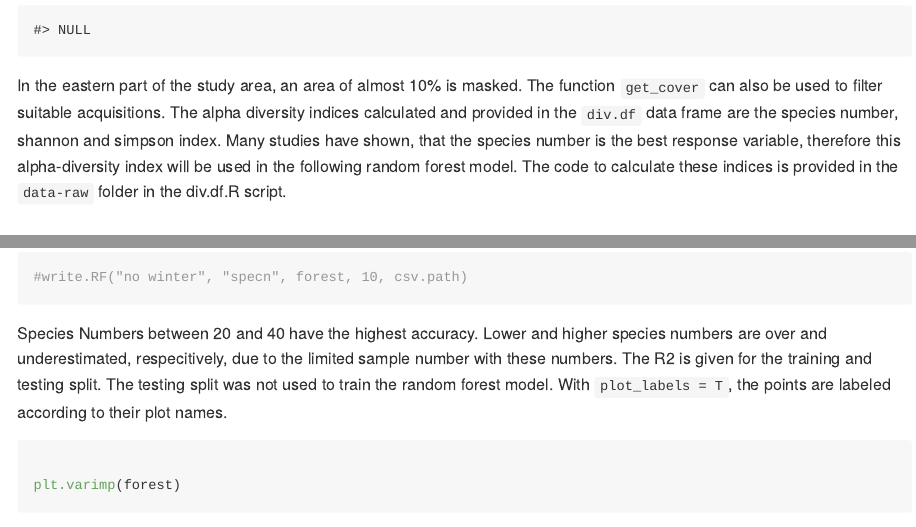
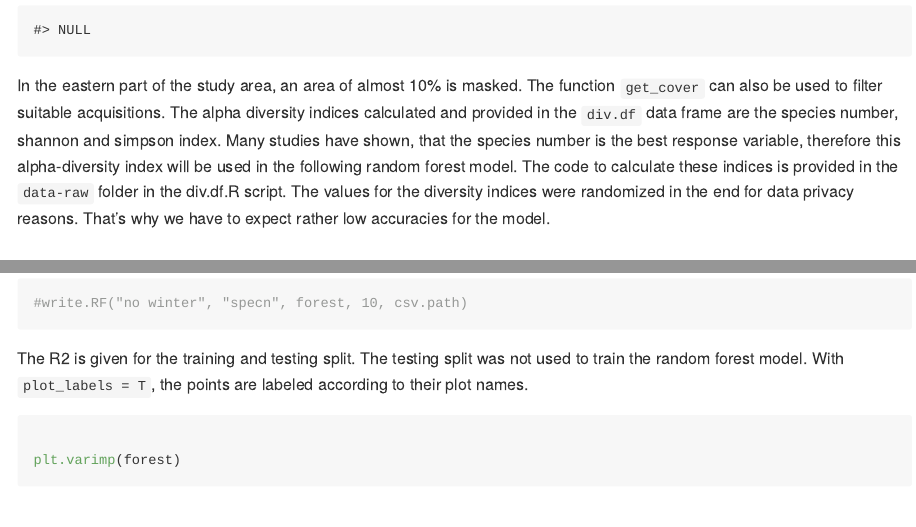
Before and after one commit to Siedrid/gRasslands, an R Markdown document (README.Rmd): the page in a window 1100 px wide, from 2260 px down, and a second part further down, joined at a grey line. The pictures show the output file README.md that the author committed with the source, drawn offline in the style of GitHub; long lines of code are wrapped.

Commit message:
update readme

````diff
--- a/README.Rmd
+++ b/README.Rmd
@@ -70,7 +70,7 @@ plt.band_composite(acq, bands = c("B4", "B3", "B2"), study_area, df = div.df, ad
 ```
 
 In the eastern part of the study area, an area of almost 10% is masked. The function `get_cover` can also be used to filter suitable acquisitions.
-The alpha diversity indices calculated and provided in the `div.df` data frame are the species number, shannon and simpson index. Many studies have shown, that the species number is the best response variable, therefore this alpha-diversity index will be used in the following random forest model. The code to calculate these indices is provided in the `data-raw` folder in the div.df.R script.
+The alpha diversity indices calculated and provided in the `div.df` data frame are the species number, shannon and simpson index. Many studies have shown, that the species number is the best response variable, therefore this alpha-diversity index will be used in the following random forest model. The code to calculate these indices is provided in the `data-raw` folder in the div.df.R script. The values for the diversity indices were randomized in the end for data privacy reasons. That's why we have to expect rather low accuracies for the model.
 
 
 ## II. Train and Test Random Forest
@@ -98,7 +98,7 @@ RF.summary(forest, rf_data, div.df, train_index, "specn", plot_labels = F) # ret
 #write.RF("no winter", "specn", forest, 10, csv.path)
 ```
 
-Species Numbers between 20 and 40 have the highest accuracy. Lower and higher species numbers are over and underestimated, respecitively, due to the limited sample number with these numbers. The R2 is given for the training and testing split. The testing split was not used to train the random forest model.
+The R2 is given for the training and testing split. The testing split was not used to train the random forest model.
 With `plot_labels = T`, the points are labeled according to their plot names.
 
 ```{r Variable Importance}
````
Also changed, not shown: README.md, README.Rmd (2 more changed lines), 1 other file.
